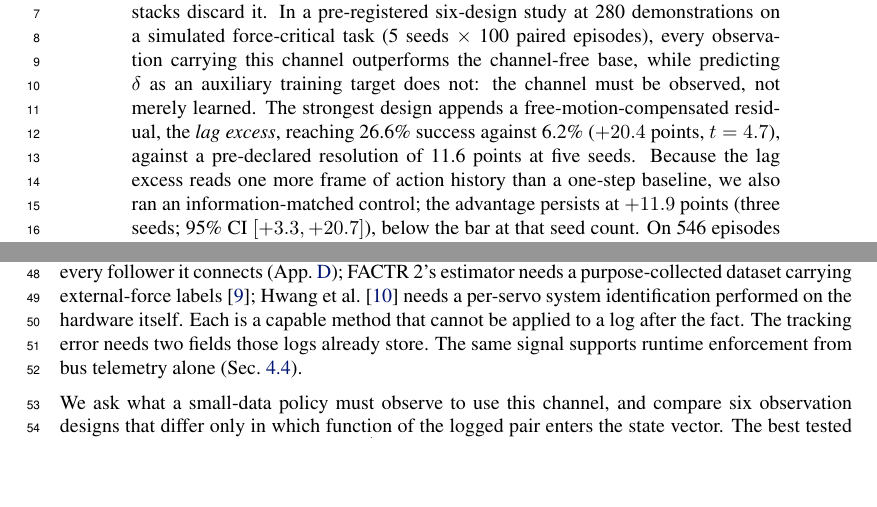
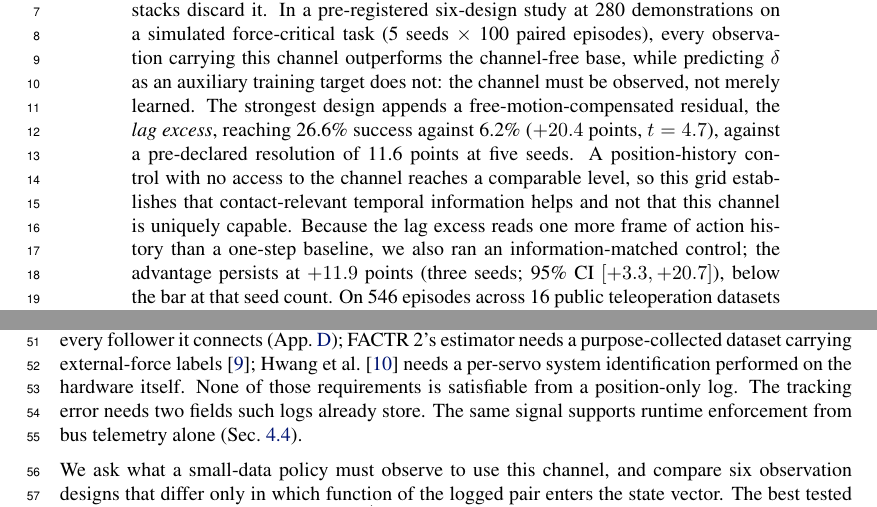
Before and after one commit to luaiabuelsamen/so101-bench, a LaTeX paper (paper/main.tex): two parts of pages 1 and 2 of 17, joined at a grey line, cut so that both start at the same text, the shorter picture padded with empty space. Compiled offline with pdfLaTeX.

Commit message:
abstract: concede in place what G showed; tighten an overreach in Sec 1
The abstract asserted nothing false but left a reader with 'this channel is what
does the work', and Limitations then said a position-history control with no
access to it matched the raw channel arm at three seeds. Body implies more,
Limitations takes it back -- the same pattern as 'one policy earned by
over-gripping' and the mixed denominators, in its hardest form because it is an
implicature rather than a false statement.

The concession now sits with the E-A result rather than at the end: a
position-history control reaches a comparable level, so the grid establishes
that contact-relevant temporal information helps and not that this channel is
uniquely capable. It costs the abstract force, and it is what makes retroactivity
the load-bearing argument rather than a nice extra -- if the channel is not
uniquely capable, the reason to prefer it is that it is the form recoverable
from logs that record nothing else. Concession and contribution point the same
way.

Also tightened Sec 1: I had written that wong2026beyond, FACTR 2 and
hwang2018virtual 'cannot be applied to a log after the fact', which invents a
limitation none of those papers addresses. Now attributes it to the log --
none of their stated requirements is satisfiable from a position-only record --
which is what our corpus measurement supports and no more.

Both flagged by the parallel session.

Co-Authored-By: Claude Fable 5 <noreply@anthropic.com>

```diff
--- a/paper/main.tex
+++ b/paper/main.tex
@@ -44,8 +44,11 @@ predicting $\delta$ as an auxiliary training target does not: the channel
 must be observed, not merely learned. The strongest design appends a
 free-motion-compensated residual, the \emph{lag excess}, reaching 26.6\%
 success against 6.2\% ($+20.4$ points, $t = 4.7$), against a pre-declared
-resolution of 11.6 points at five seeds. Because the lag excess reads one
-more frame of action history than a one-step baseline, we also ran an
+resolution of 11.6 points at five seeds. A position-history control with no
+access to the channel reaches a comparable level, so this grid establishes
+that contact-relevant temporal information helps and not that this channel
+is uniquely capable. Because the lag excess reads one more frame of action
+history than a one-step baseline, we also ran an
 information-matched control; the advantage persists at $+11.9$ points
 (three seeds; 95\% CI $[+3.3, +20.7]$), below the bar at that seed count.
 On 546 episodes across 16 public teleoperation datasets the pre-registered
@@ -120,9 +123,9 @@ joint effort, which the recording stack caps at half scale on the gripper
 of every follower it connects (App.~\ref{app:hardware}); FACTR~2's
 estimator needs a purpose-collected dataset carrying external-force
 labels~\citep{oh2026factr2}; \citet{hwang2018virtual} needs a per-servo
-system identification performed on the hardware itself. Each is a
-capable method that cannot be applied to a log after the fact. The
-tracking error needs two fields those logs already store.
+system identification performed on the hardware itself. None of those requirements is
+satisfiable from a position-only log. The tracking error needs two fields
+such logs already store.
 The same signal supports runtime enforcement from bus telemetry alone
 (Sec.~\ref{sec:guard}).
 
```
